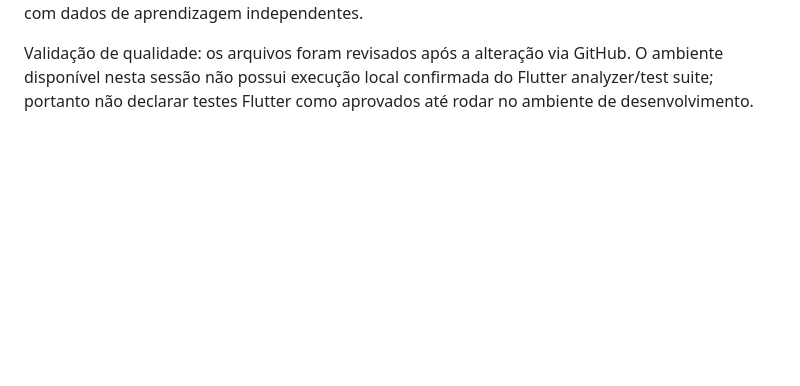
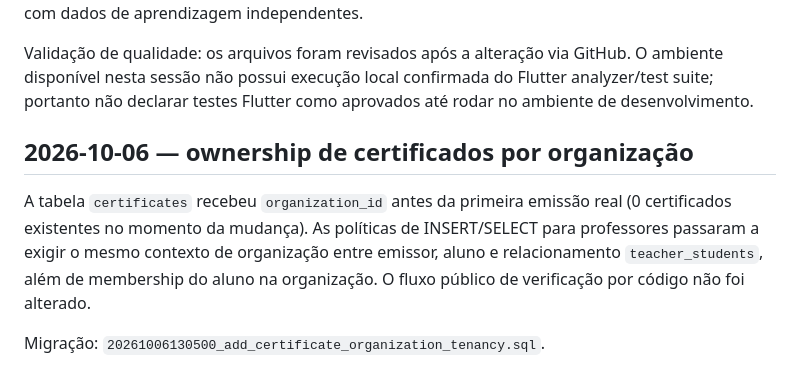
Before and after one commit to vitormendonca/tasilla, a Markdown page: docs/SCHEMA_RECONCILIATION.md, the part around the change. GitHub-like rendering; blank space fills up the shorter version.

Commit message:
docs(schema): record certificate tenant ownership

```diff
--- a/docs/SCHEMA_RECONCILIATION.md
+++ b/docs/SCHEMA_RECONCILIATION.md
@@ -154,3 +154,10 @@ Correção aplicada:
 Importante: as tabelas de progresso e submissions ainda não possuem `organization_id` próprio. Portanto esta etapa reforça o contexto na camada de serviço e depende das políticas RLS tenant-aware já implantadas. A separação física por tenant dos dados históricos continua como etapa posterior caso a plataforma precise suportar o mesmo aluno compartilhado entre organizações com dados de aprendizagem independentes.
 
 Validação de qualidade: os arquivos foram revisados após a alteração via GitHub. O ambiente disponível nesta sessão não possui execução local confirmada do Flutter analyzer/test suite; portanto não declarar testes Flutter como aprovados até rodar no ambiente de desenvolvimento.
+
+
+## 2026-10-06 — ownership de certificados por organização
+
+A tabela `certificates` recebeu `organization_id` antes da primeira emissão real (0 certificados existentes no momento da mudança). As políticas de INSERT/SELECT para professores passaram a exigir o mesmo contexto de organização entre emissor, aluno e relacionamento `teacher_students`, além de membership do aluno na organização. O fluxo público de verificação por código não foi alterado.
+
+Migração: `20261006130500_add_certificate_organization_tenancy.sql`.
```
